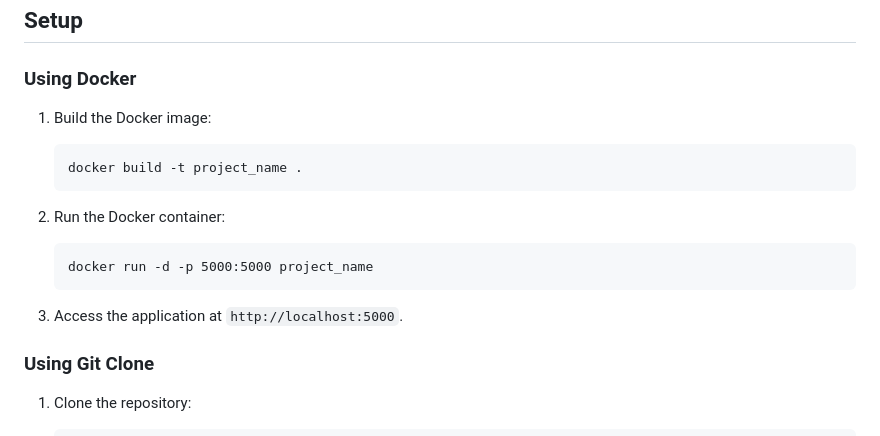
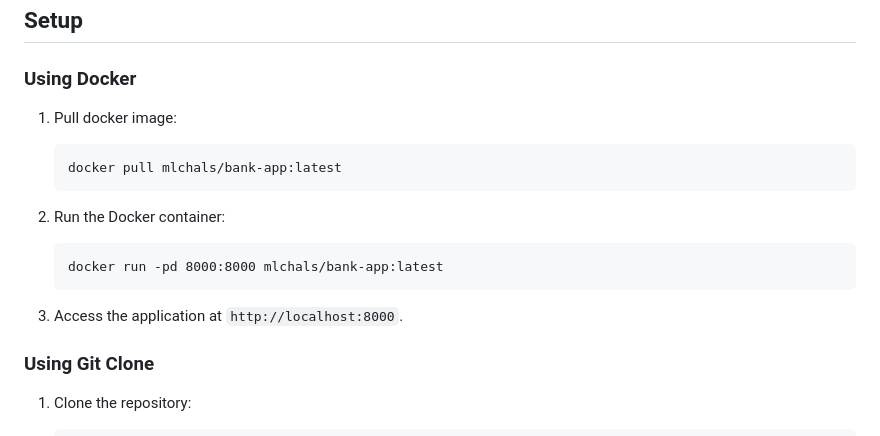
Before and after one commit to MlCHAL-S/FlaskBankApp, a Markdown page: README.md, the part around the change. GitHub-like rendering.

Commit message:
Updated REAMDE

````diff
--- a/README.md
+++ b/README.md
@@ -88,17 +88,17 @@ project-root/
 
 ### Using Docker
 
-1. Build the Docker image:
+1. Pull docker image:
    ```
-   docker build -t project_name .
+   docker pull mlchals/bank-app:latest
    ```
 
 2. Run the Docker container:
    ```
-   docker run -d -p 5000:5000 project_name
+   docker run -pd 8000:8000 mlchals/bank-app:latest
    ```
 
-3. Access the application at `http://localhost:5000`.
+3. Access the application at `http://localhost:8000`.
 
 ### Using Git Clone
 
````
